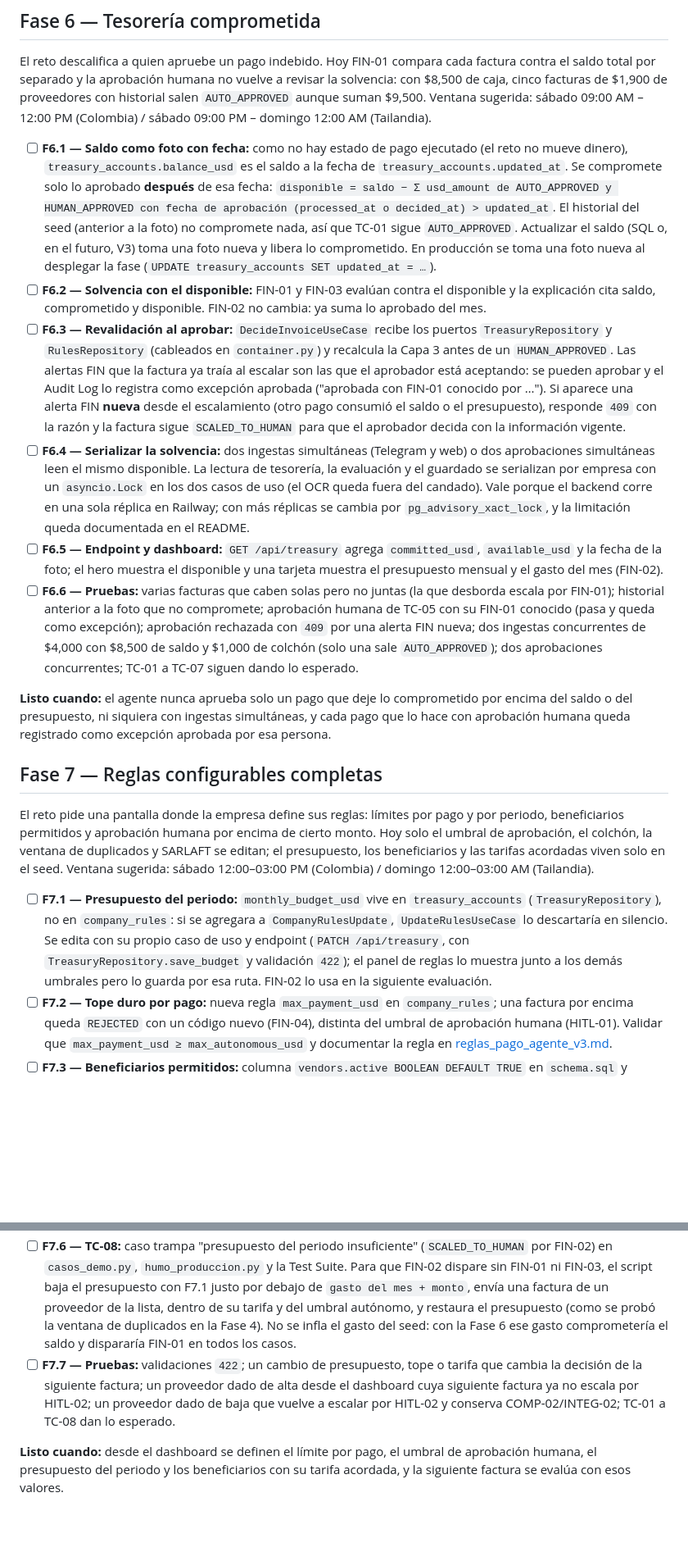
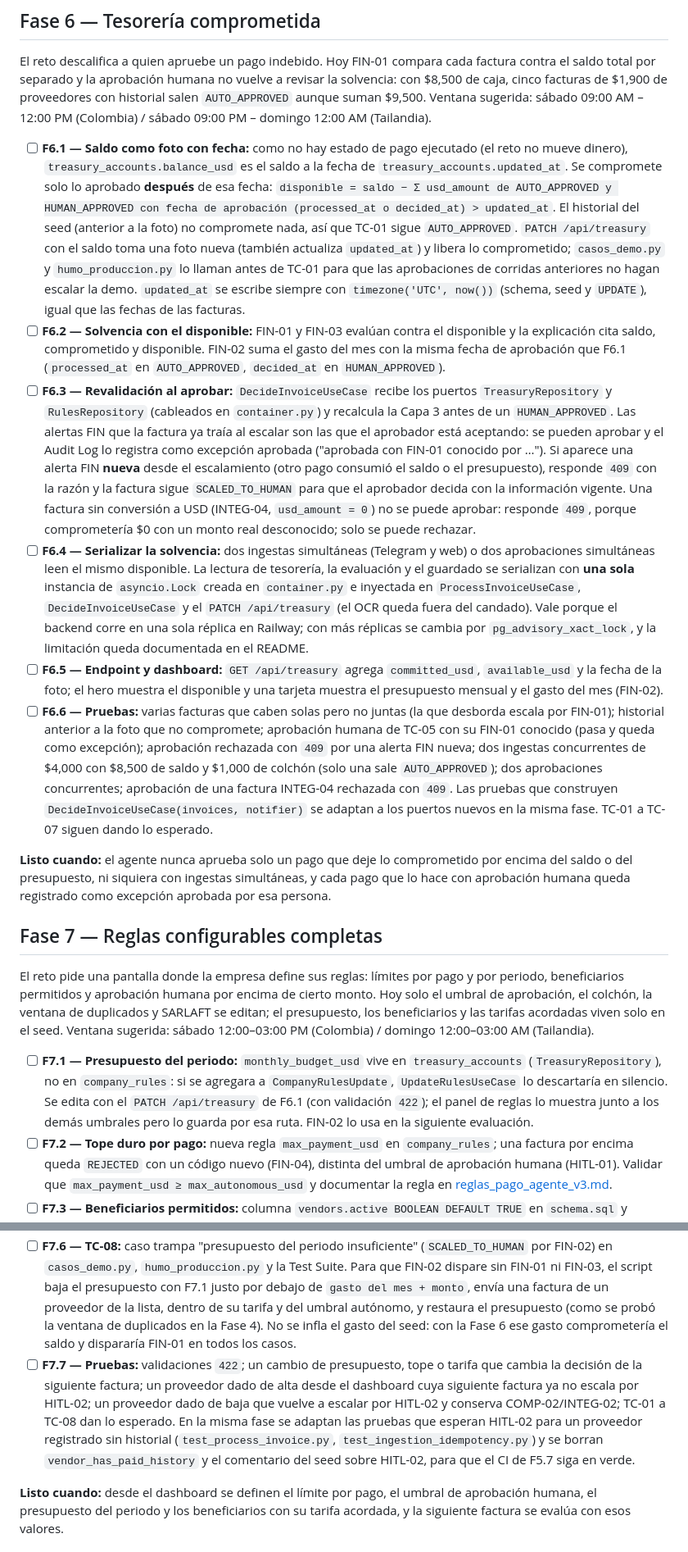
Before and after one commit to Oriojas/30X_404_team, a Markdown page: specs/roadmap.md, 2 parts joined by grey strips. Shown at 82% size. GitHub-like rendering; blank space fills up the shorter version.

Commit message:
docs(specs): cerrar los gaps de la Fase 6 sin sobreingeniería
- PATCH /api/treasury toma la foto del saldo y los scripts de demo lo
  llaman antes de TC-01; updated_at siempre en UTC.
- Un solo asyncio.Lock compartido desde container.py.
- Una factura INTEG-04 (sin conversión) no se puede aprobar.
- FIN-02 usa la misma fecha de aprobación que el saldo comprometido.
- F6 y F7 adaptan las pruebas existentes que cambian (constructor de
  DecideInvoiceUseCase y expectativa de HITL-02).

Co-Authored-By: Claude Opus 5.5 <noreply@anthropic.com>

```diff
--- a/specs/roadmap.md
+++ b/specs/roadmap.md
@@ -102,12 +102,12 @@ Pruebas recomendadas de las Fases 2, 3 y 4 que quedaron sin marcar porque faltab
 
 El reto descalifica a quien apruebe un pago indebido. Hoy FIN-01 compara cada factura contra el saldo total por separado y la aprobación humana no vuelve a revisar la solvencia: con $8,500 de caja, cinco facturas de $1,900 de proveedores con historial salen `AUTO_APPROVED` aunque suman $9,500. Ventana sugerida: sábado 09:00 AM – 12:00 PM (Colombia) / sábado 09:00 PM – domingo 12:00 AM (Tailandia).
 
-- [ ] **F6.1 — Saldo como foto con fecha:** como no hay estado de pago ejecutado (el reto no mueve dinero), `treasury_accounts.balance_usd` es el saldo a la fecha de `treasury_accounts.updated_at`. Se compromete solo lo aprobado **después** de esa fecha: `disponible = saldo − Σ usd_amount de AUTO_APPROVED y HUMAN_APPROVED con fecha de aprobación (processed_at o decided_at) > updated_at`. El historial del seed (anterior a la foto) no compromete nada, así que TC-01 sigue `AUTO_APPROVED`. Actualizar el saldo (SQL o, en el futuro, V3) toma una foto nueva y libera lo comprometido. En producción se toma una foto nueva al desplegar la fase (`UPDATE treasury_accounts SET updated_at = …`).
-- [ ] **F6.2 — Solvencia con el disponible:** FIN-01 y FIN-03 evalúan contra el disponible y la explicación cita saldo, comprometido y disponible. FIN-02 no cambia: ya suma lo aprobado del mes.
-- [ ] **F6.3 — Revalidación al aprobar:** `DecideInvoiceUseCase` recibe los puertos `TreasuryRepository` y `RulesRepository` (cableados en `container.py`) y recalcula la Capa 3 antes de un `HUMAN_APPROVED`. Las alertas FIN que la factura ya traía al escalar son las que el aprobador está aceptando: se pueden aprobar y el Audit Log lo registra como excepción aprobada ("aprobada con FIN-01 conocido por …"). Si aparece una alerta FIN **nueva** desde el escalamiento (otro pago consumió el saldo o el presupuesto), responde `409` con la razón y la factura sigue `SCALED_TO_HUMAN` para que el aprobador decida con la información vigente.
-- [ ] **F6.4 — Serializar la solvencia:** dos ingestas simultáneas (Telegram y web) o dos aprobaciones simultáneas leen el mismo disponible. La lectura de tesorería, la evaluación y el guardado se serializan por empresa con un `asyncio.Lock` en los dos casos de uso (el OCR queda fuera del candado). Vale porque el backend corre en una sola réplica en Railway; con más réplicas se cambia por `pg_advisory_xact_lock`, y la limitación queda documentada en el README.
+- [ ] **F6.1 — Saldo como foto con fecha:** como no hay estado de pago ejecutado (el reto no mueve dinero), `treasury_accounts.balance_usd` es el saldo a la fecha de `treasury_accounts.updated_at`. Se compromete solo lo aprobado **después** de esa fecha: `disponible = saldo − Σ usd_amount de AUTO_APPROVED y HUMAN_APPROVED con fecha de aprobación (processed_at o decided_at) > updated_at`. El historial del seed (anterior a la foto) no compromete nada, así que TC-01 sigue `AUTO_APPROVED`. `PATCH /api/treasury` con el saldo toma una foto nueva (también actualiza `updated_at`) y libera lo comprometido; `casos_demo.py` y `humo_produccion.py` lo llaman antes de TC-01 para que las aprobaciones de corridas anteriores no hagan escalar la demo. `updated_at` se escribe siempre con `timezone('UTC', now())` (schema, seed y `UPDATE`), igual que las fechas de las facturas.
+- [ ] **F6.2 — Solvencia con el disponible:** FIN-01 y FIN-03 evalúan contra el disponible y la explicación cita saldo, comprometido y disponible. FIN-02 suma el gasto del mes con la misma fecha de aprobación que F6.1 (`processed_at` en `AUTO_APPROVED`, `decided_at` en `HUMAN_APPROVED`).
+- [ ] **F6.3 — Revalidación al aprobar:** `DecideInvoiceUseCase` recibe los puertos `TreasuryRepository` y `RulesRepository` (cableados en `container.py`) y recalcula la Capa 3 antes de un `HUMAN_APPROVED`. Las alertas FIN que la factura ya traía al escalar son las que el aprobador está aceptando: se pueden aprobar y el Audit Log lo registra como excepción aprobada ("aprobada con FIN-01 conocido por …"). Si aparece una alerta FIN **nueva** desde el escalamiento (otro pago consumió el saldo o el presupuesto), responde `409` con la razón y la factura sigue `SCALED_TO_HUMAN` para que el aprobador decida con la información vigente. Una factura sin conversión a USD (INTEG-04, `usd_amount = 0`) no se puede aprobar: responde `409`, porque comprometería $0 con un monto real desconocido; solo se puede rechazar.
+- [ ] **F6.4 — Serializar la solvencia:** dos ingestas simultáneas (Telegram y web) o dos aprobaciones simultáneas leen el mismo disponible. La lectura de tesorería, la evaluación y el guardado se serializan con **una sola** instancia de `asyncio.Lock` creada en `container.py` e inyectada en `ProcessInvoiceUseCase`, `DecideInvoiceUseCase` y el `PATCH /api/treasury` (el OCR queda fuera del candado). Vale porque el backend corre en una sola réplica en Railway; con más réplicas se cambia por `pg_advisory_xact_lock`, y la limitación queda documentada en el README.
 - [ ] **F6.5 — Endpoint y dashboard:** `GET /api/treasury` agrega `committed_usd`, `available_usd` y la fecha de la foto; el hero muestra el disponible y una tarjeta muestra el presupuesto mensual y el gasto del mes (FIN-02).
-- [ ] **F6.6 — Pruebas:** varias facturas que caben solas pero no juntas (la que desborda escala por FIN-01); historial anterior a la foto que no compromete; aprobación humana de TC-05 con su FIN-01 conocido (pasa y queda como excepción); aprobación rechazada con `409` por una alerta FIN nueva; dos ingestas concurrentes de $4,000 con $8,500 de saldo y $1,000 de colchón (solo una sale `AUTO_APPROVED`); dos aprobaciones concurrentes; TC-01 a TC-07 siguen dando lo esperado.
+- [ ] **F6.6 — Pruebas:** varias facturas que caben solas pero no juntas (la que desborda escala por FIN-01); historial anterior a la foto que no compromete; aprobación humana de TC-05 con su FIN-01 conocido (pasa y queda como excepción); aprobación rechazada con `409` por una alerta FIN nueva; dos ingestas concurrentes de $4,000 con $8,500 de saldo y $1,000 de colchón (solo una sale `AUTO_APPROVED`); dos aprobaciones concurrentes; aprobación de una factura INTEG-04 rechazada con `409`. Las pruebas que construyen `DecideInvoiceUseCase(invoices, notifier)` se adaptan a los puertos nuevos en la misma fase. TC-01 a TC-07 siguen dando lo esperado.
 
 **Listo cuando:** el agente nunca aprueba solo un pago que deje lo comprometido por encima del saldo o del presupuesto, ni siquiera con ingestas simultáneas, y cada pago que lo hace con aprobación humana queda registrado como excepción aprobada por esa persona.
 
@@ -115,13 +115,13 @@ El reto descalifica a quien apruebe un pago indebido. Hoy FIN-01 compara cada fa
 
 El reto pide una pantalla donde la empresa define sus reglas: límites por pago y por periodo, beneficiarios permitidos y aprobación humana por encima de cierto monto. Hoy solo el umbral de aprobación, el colchón, la ventana de duplicados y SARLAFT se editan; el presupuesto, los beneficiarios y las tarifas acordadas viven solo en el seed. Ventana sugerida: sábado 12:00–03:00 PM (Colombia) / domingo 12:00–03:00 AM (Tailandia).
 
-- [ ] **F7.1 — Presupuesto del periodo:** `monthly_budget_usd` vive en `treasury_accounts` (`TreasuryRepository`), no en `company_rules`: si se agregara a `CompanyRulesUpdate`, `UpdateRulesUseCase` lo descartaría en silencio. Se edita con su propio caso de uso y endpoint (`PATCH /api/treasury`, con `TreasuryRepository.save_budget` y validación `422`); el panel de reglas lo muestra junto a los demás umbrales pero lo guarda por esa ruta. FIN-02 lo usa en la siguiente evaluación.
+- [ ] **F7.1 — Presupuesto del periodo:** `monthly_budget_usd` vive en `treasury_accounts` (`TreasuryRepository`), no en `company_rules`: si se agregara a `CompanyRulesUpdate`, `UpdateRulesUseCase` lo descartaría en silencio. Se edita con el `PATCH /api/treasury` de F6.1 (con validación `422`); el panel de reglas lo muestra junto a los demás umbrales pero lo guarda por esa ruta. FIN-02 lo usa en la siguiente evaluación.
 - [ ] **F7.2 — Tope duro por pago:** nueva regla `max_payment_usd` en `company_rules`; una factura por encima queda `REJECTED` con un código nuevo (FIN-04), distinta del umbral de aprobación humana (HITL-01). Validar que `max_payment_usd ≥ max_autonomous_usd` y documentar la regla en [reglas_pago_agente_v3.md](../docs/reglas-negocio/reglas_pago_agente_v3.md).
 - [ ] **F7.3 — Beneficiarios permitidos:** columna `vendors.active BOOLEAN DEFAULT TRUE` en `schema.sql` y `Vendor.active` en el dominio; `GET`/`POST`/`PATCH /api/vendors` para alta, edición (cuenta autorizada y tarifa acordada, que usan COMP-02 e INTEG-02) y baja lógica (`active = false`). `VendorRepository.find` sigue devolviendo el proveedor inactivo, para que COMP-02, COMP-04 e INTEG-02 sigan evaluándose contra su registro; es HITL-02 quien mira `active`. `vendors` e `invoices` siguen sin `company_id` (MVP de una empresa, igual que hoy); el modelo multiempresa queda para V4.
 - [ ] **F7.4 — HITL-02 = lista permitida:** el reto define el caso trampa como "beneficiario que no está en la lista permitida". HITL-02 pasa a dispararse cuando el proveedor no está registrado o está inactivo, y deja de exigir historial de pagos: el alta desde el dashboard por un aprobador es la verificación inicial y queda en el registro con quién y cuándo. Se documenta el cambio en [reglas_pago_agente_v3.md](../docs/reglas-negocio/reglas_pago_agente_v3.md); TC-03 (proveedor fuera de la lista) sigue escalando por HITL-02.
 - [ ] **F7.5 — Panel en el dashboard:** tabla de beneficiarios con su cuenta, tarifa acordada y estado, y formulario de alta y edición; todas las llamadas por `api.js`.
 - [ ] **F7.6 — TC-08:** caso trampa "presupuesto del periodo insuficiente" (`SCALED_TO_HUMAN` por FIN-02) en `casos_demo.py`, `humo_produccion.py` y la Test Suite. Para que FIN-02 dispare sin FIN-01 ni FIN-03, el script baja el presupuesto con F7.1 justo por debajo de `gasto del mes + monto`, envía una factura de un proveedor de la lista, dentro de su tarifa y del umbral autónomo, y restaura el presupuesto (como se probó la ventana de duplicados en la Fase 4). No se infla el gasto del seed: con la Fase 6 ese gasto comprometería el saldo y dispararía FIN-01 en todos los casos.
-- [ ] **F7.7 — Pruebas:** validaciones `422`; un cambio de presupuesto, tope o tarifa que cambia la decisión de la siguiente factura; un proveedor dado de alta desde el dashboard cuya siguiente factura ya no escala por HITL-02; un proveedor dado de baja que vuelve a escalar por HITL-02 y conserva COMP-02/INTEG-02; TC-01 a TC-08 dan lo esperado.
+- [ ] **F7.7 — Pruebas:** validaciones `422`; un cambio de presupuesto, tope o tarifa que cambia la decisión de la siguiente factura; un proveedor dado de alta desde el dashboard cuya siguiente factura ya no escala por HITL-02; un proveedor dado de baja que vuelve a escalar por HITL-02 y conserva COMP-02/INTEG-02; TC-01 a TC-08 dan lo esperado. En la misma fase se adaptan las pruebas que esperan HITL-02 para un proveedor registrado sin historial (`test_process_invoice.py`, `test_ingestion_idempotency.py`) y se borran `vendor_has_paid_history` y el comentario del seed sobre HITL-02, para que el CI de F5.7 siga en verde.
 
 **Listo cuando:** desde el dashboard se definen el límite por pago, el umbral de aprobación humana, el presupuesto del periodo y los beneficiarios con su tarifa acordada, y la siguiente factura se evalúa con esos valores.
 
```
